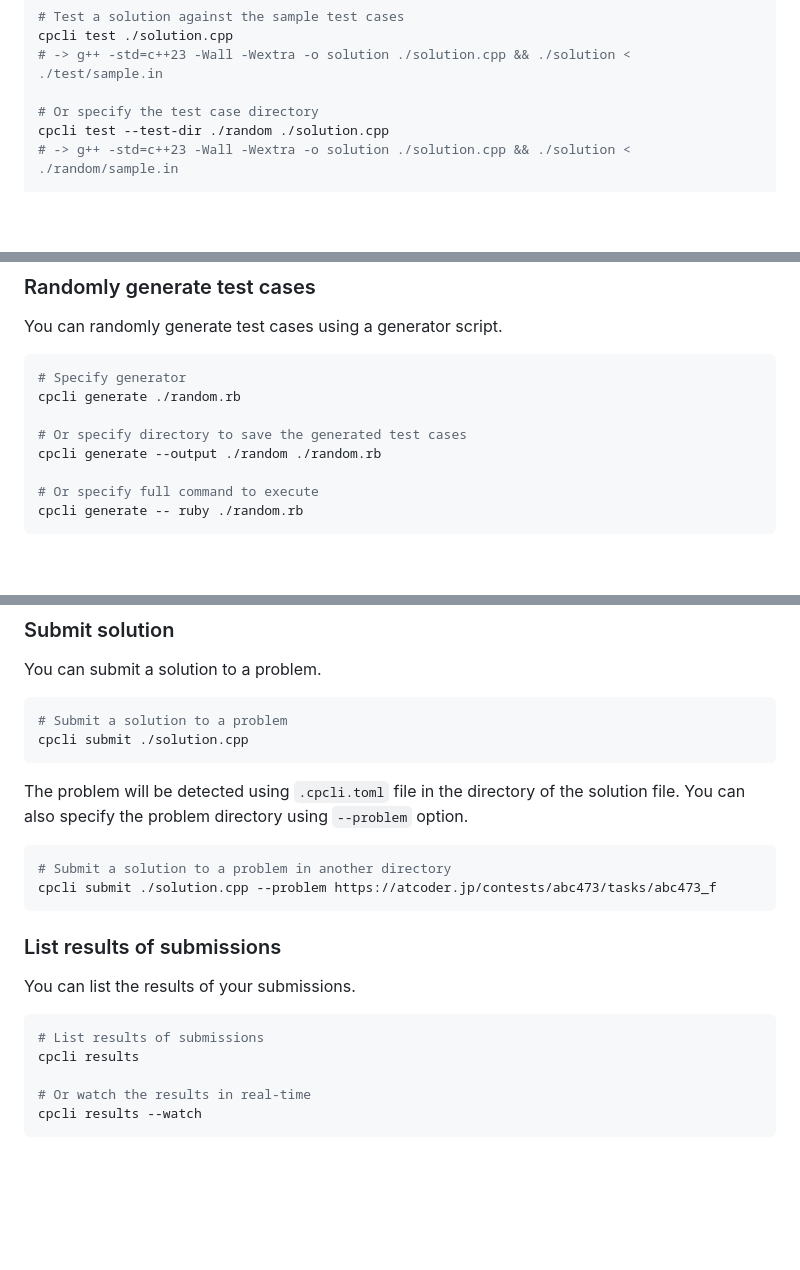
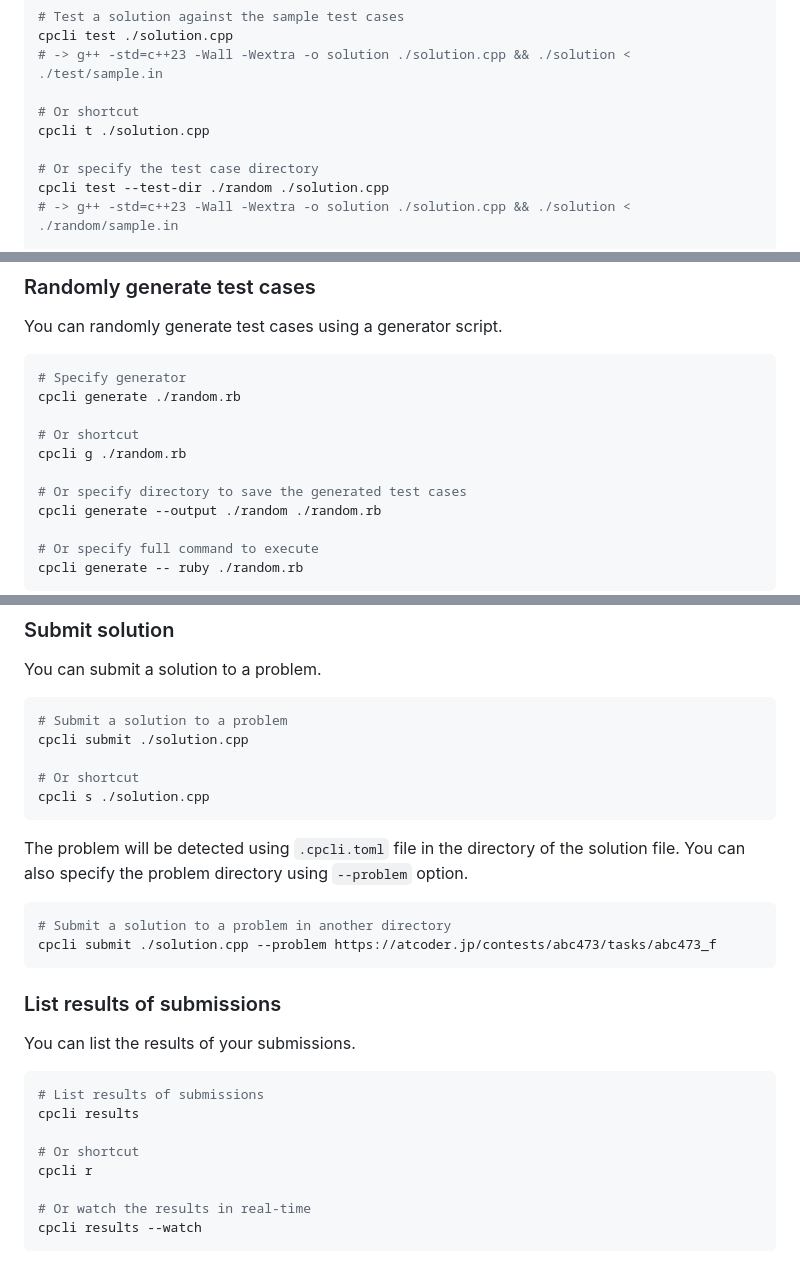
Before and after one commit to sevenc-nanashi/competitive-programming-cli, a Markdown page: README.md, 3 parts joined by grey strips. GitHub-like rendering; blank space fills up the shorter version.

Commit message:
feat: add more shortcuts

````diff
--- a/README.md
+++ b/README.md
@@ -141,6 +141,9 @@ run = "ruby {input}"
 cpcli test ./solution.cpp
 # -> g++ -std=c++23 -Wall -Wextra -o solution ./solution.cpp && ./solution < ./test/sample.in
 
+# Or shortcut
+cpcli t ./solution.cpp
+
 # Or specify the test case directory
 cpcli test --test-dir ./random ./solution.cpp
 # -> g++ -std=c++23 -Wall -Wextra -o solution ./solution.cpp && ./solution < ./random/sample.in
@@ -234,6 +237,9 @@ You can randomly generate test cases using a generator script.
 # Specify generator
 cpcli generate ./random.rb
 
+# Or shortcut
+cpcli g ./random.rb
+
 # Or specify directory to save the generated test cases
 cpcli generate --output ./random ./random.rb
 
@@ -258,6 +264,9 @@ You can submit a solution to a problem.
 ```bash
 # Submit a solution to a problem
 cpcli submit ./solution.cpp
+
+# Or shortcut
+cpcli s ./solution.cpp
 ```
 
 The problem will be detected using `.cpcli.toml` file in the directory of the solution file.
@@ -275,6 +284,9 @@ You can list the results of your submissions.
 ```bash
 # List results of submissions
 cpcli results
+
+# Or shortcut
+cpcli r
 
 # Or watch the results in real-time
 cpcli results --watch
````
